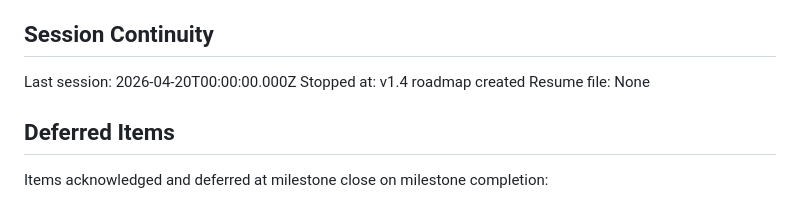
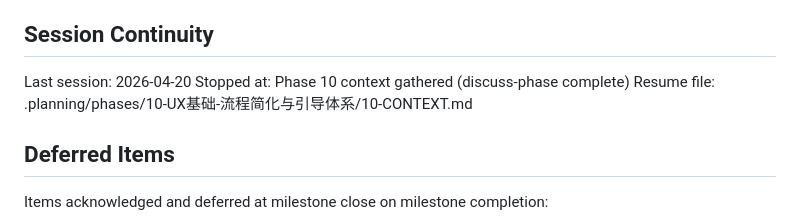
Before and after one commit to ChangWencai/EasyHR, a Markdown page: .planning/STATE.md, the part around the change. Rendered like a GitHub page.

Commit message:
docs(phase10): capture UX基础 context
- EmployeeCreate → Step Wizard (3步: 基本信息 → 入职信息 → 确认发送)
- 批量操作: Excel模板导入，部分导入容错
- Tour: Overlay点位引导，3个核心引导点，localStorage标记
- 错误处理: request.ts统一拦截，useMessage()封装
- 操作失败: 重试+联系管理员按钮

Co-Authored-By: Claude Sonnet 4.6 <noreply@anthropic.com>

```diff
--- a/.planning/STATE.md
+++ b/.planning/STATE.md
@@ -133,9 +133,9 @@ Recent decisions affecting current work:
 
 ## Session Continuity
 
-Last session: 2026-04-20T00:00:00.000Z
-Stopped at: v1.4 roadmap created
-Resume file: None
+Last session: 2026-04-20
+Stopped at: Phase 10 context gathered (discuss-phase complete)
+Resume file: .planning/phases/10-UX基础-流程简化与引导体系/10-CONTEXT.md
 
 ## Deferred Items
 
```
Also changed, not shown: 2 other files.
